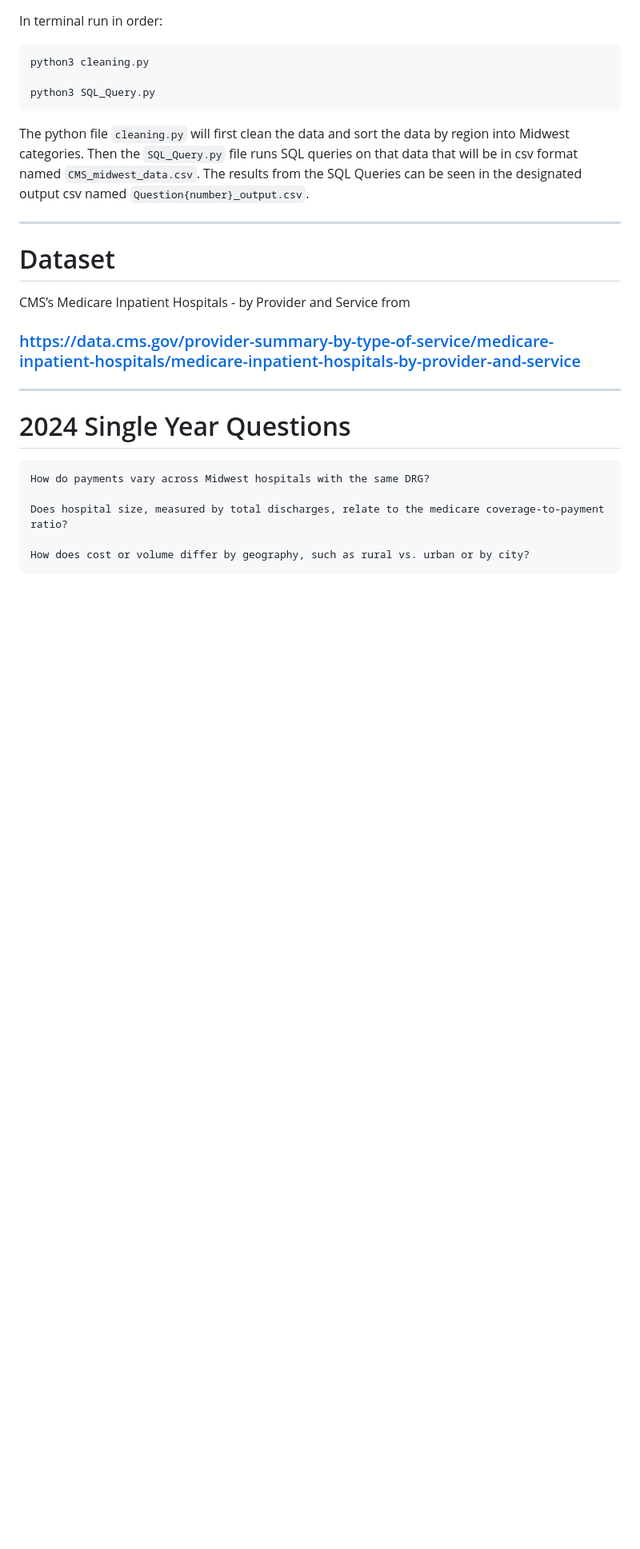
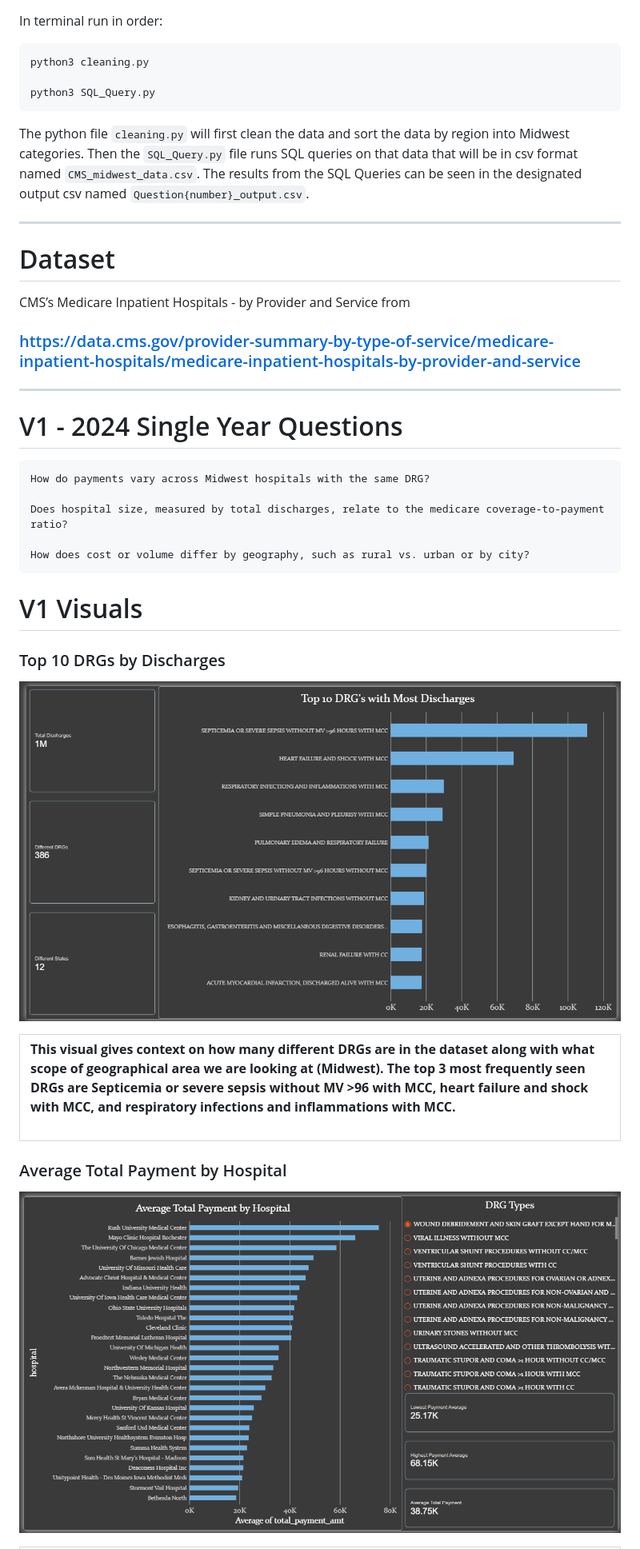
Before and after one commit to TonyVudis/CMS-Hospitals-Dataset-PowerBI, a Markdown page: README.md, the part around one of its changes. Shown at 80% size. Rendered like a GitHub page; pictures changed too: Question1-Dashboard-Slides/DischargeRateperDRG.png (added), Question1-Dashboard-Slides/PayperDRG.png (added); blank space fills up the shorter version.

```diff
--- a/README.md
+++ b/README.md
@@ -54,10 +54,25 @@ CMS’s Medicare Inpatient Hospitals - by Provider and Service from
 
 ---
 
-# 2024 Single Year Questions
+# V1 - 2024 Single Year Questions
 
     How do payments vary across Midwest hospitals with the same DRG?
 
     Does hospital size, measured by total discharges, relate to the medicare coverage-to-payment ratio?
 
     How does cost or volume differ by geography, such as rural vs. urban or by city?
+
+# V1 Visuals
+
+### Top 10 DRGs by Discharges
+
+![Top 10 DRGs by Discharges](Question1-Dashboard-Slides/DischargeRateperDRG.png)
+
+<table>
+  <tr><td><strong>This visual gives context on how many different DRGs are in the dataset along with what scope of geographical area we are looking at (Midwest). The top 3 most frequently seen DRGs are Septicemia or severe sepsis without MV >96 with MCC, heart failure and shock with MCC, and respiratory infections and inflammations with MCC.</strong><br><br></td></tr>
+</table>
+
+### Average Total Payment by Hospital
+
+![Average Total Payment by Hospital](Question1-Dashboard-Slides/PayperDRG.png)
+
```
Also changed, not shown: other parts of README.md (+12 -1 lines), Question1-Dashboard-Slides/PayperState.png (added), 5 other files.
